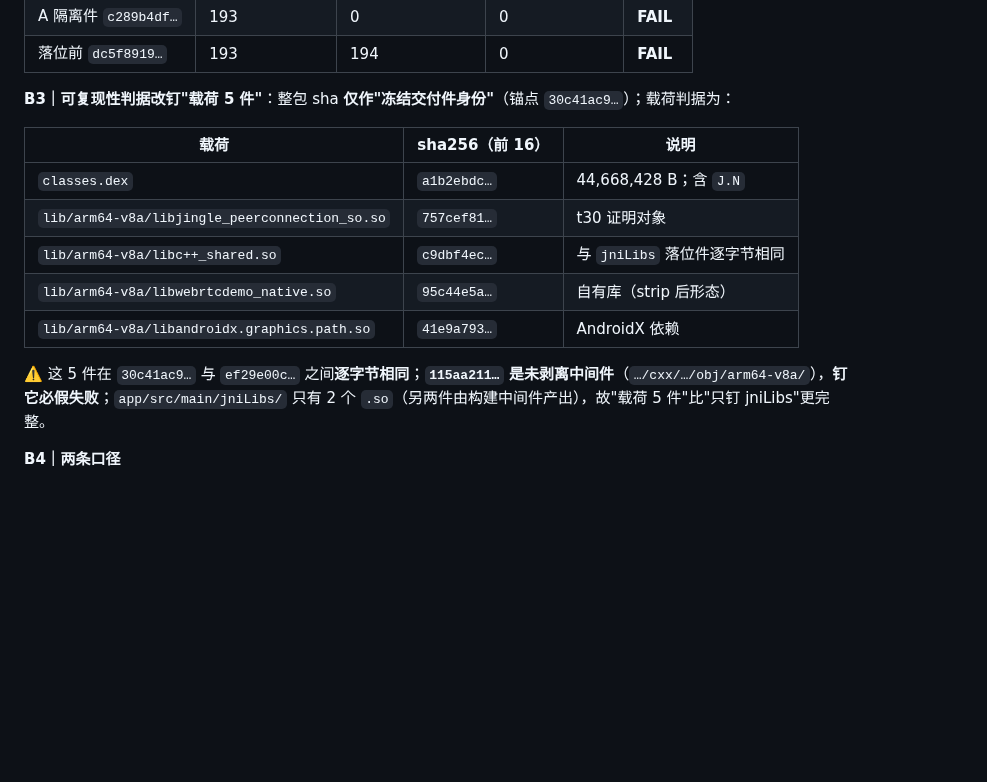
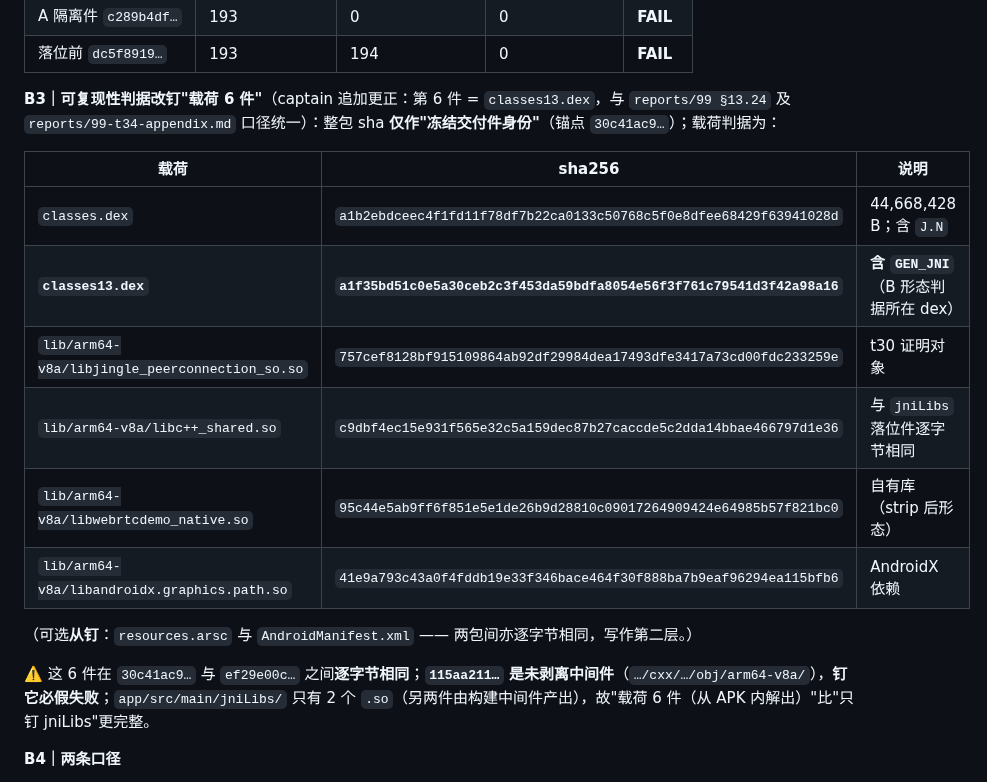
Before and after one commit to custompal/webrtc-demo, a Markdown page: reports/10-app-build.md, the part around the change. Rendered like a GitHub page; blank space fills up the shorter version.

Commit message:
reports/10 §9.14.12 B3：载荷钉 5 件 → 6 件（补 classes13.dex = a1f35bd5…）
- 与 reports/99 §13.24 及 reports/99-t34-appendix.md 的口径统一（后两者均按 6 件记录）
- 第 6 件 = classes13.dex（含 GEN_JNI，B 形态判据所在 dex）；并给出 6 件全长 sha256
- 可选从钉：resources.arsc + AndroidManifest.xml（两包间亦逐字节相同）
- 保留原有限定：整包 sha 仅作冻结交付件身份；115aa211… 为未剥离中间件，钉它必假失败

```diff
--- a/reports/10-app-build.md
+++ b/reports/10-app-build.md
@@ -901,17 +901,20 @@ reports/10-t33-captain-testDebugUnitTest-20260914-184232.log # BUILD SUCCESSFUL
 | A 隔离件 `c289b4df…` | 193 | 0 | 0 | **FAIL** |
 | 落位前 `dc5f8919…` | 193 | 194 | 0 | **FAIL** |
 
-**B3｜可复现性判据改钉"载荷 5 件"**：整包 sha **仅作"冻结交付件身份"**（锚点 `30c41ac9…`）；载荷判据为：
+**B3｜可复现性判据改钉"载荷 6 件"**（captain 追加更正：第 6 件 = `classes13.dex`，与 `reports/99 §13.24` 及 `reports/99-t34-appendix.md` 口径统一）：整包 sha **仅作"冻结交付件身份"**（锚点 `30c41ac9…`）；载荷判据为：
 
-| 载荷 | sha256（前 16） | 说明 |
+| 载荷 | sha256 | 说明 |
 |---|---|---|
-| `classes.dex` | `a1b2ebdc…` | 44,668,428 B；含 `J.N` |
-| `lib/arm64-v8a/libjingle_peerconnection_so.so` | `757cef81…` | t30 证明对象 |
-| `lib/arm64-v8a/libc++_shared.so` | `c9dbf4ec…` | 与 `jniLibs` 落位件逐字节相同 |
-| `lib/arm64-v8a/libwebrtcdemo_native.so` | `95c44e5a…` | 自有库（strip 后形态） |
-| `lib/arm64-v8a/libandroidx.graphics.path.so` | `41e9a793…` | AndroidX 依赖 |
+| `classes.dex` | `a1b2ebdceec4f1fd11f78df7b22ca0133c50768c5f0e8dfee68429f63941028d` | 44,668,428 B；含 `J.N` |
+| **`classes13.dex`** | **`a1f35bd51c0e5a30ceb2c3f453da59bdfa8054e56f3f761c79541d3f42a98a16`** | **含 `GEN_JNI`**（B 形态判据所在 dex） |
+| `lib/arm64-v8a/libjingle_peerconnection_so.so` | `757cef8128bf915109864ab92df29984dea17493dfe3417a73cd00fdc233259e` | t30 证明对象 |
+| `lib/arm64-v8a/libc++_shared.so` | `c9dbf4ec15e931f565e32c5a159dec87b27caccde5c2dda14bbae466797d1e36` | 与 `jniLibs` 落位件逐字节相同 |
+| `lib/arm64-v8a/libwebrtcdemo_native.so` | `95c44e5ab9ff6f851e5e1de26b9d28810c09017264909424e64985b57f821bc0` | 自有库（strip 后形态） |
+| `lib/arm64-v8a/libandroidx.graphics.path.so` | `41e9a793c43a0f4fddb19e33f346bace464f30f888ba7b9eaf96294ea115bfb6` | AndroidX 依赖 |
 
-⚠️ 这 5 件在 `30c41ac9…` 与 `ef29e00c…` 之间**逐字节相同**；**`115aa211…` 是未剥离中间件**（`…/cxx/…/obj/arm64-v8a/`），**钉它必假失败**；`app/src/main/jniLibs/` 只有 2 个 `.so`（另两件由构建中间件产出），故"载荷 5 件"比"只钉 jniLibs"更完整。
+（可选**从钉**：`resources.arsc` 与 `AndroidManifest.xml` —— 两包间亦逐字节相同，写作第二层。）
+
+⚠️ 这 6 件在 `30c41ac9…` 与 `ef29e00c…` 之间**逐字节相同**；**`115aa211…` 是未剥离中间件**（`…/cxx/…/obj/arm64-v8a/`），**钉它必假失败**；`app/src/main/jniLibs/` 只有 2 个 `.so`（另两件由构建中间件产出），故"载荷 6 件（从 APK 内解出）"比"只钉 jniLibs"更完整。
 
 **B4｜两条口径**
 - **整包 byte-reproducibility = false**：`ef29e00c…` 与 `30c41ac9…` 属**同输入**（T0/T1 双钉 jar `0c776934…`/aar `8e8f2baf…` 均 OK）却**整包 sha 不同**；正确表述 = **"语义可复现（类集合与逐 dex 分区一致）／整包 sha 不跨构建稳定"**。
```
